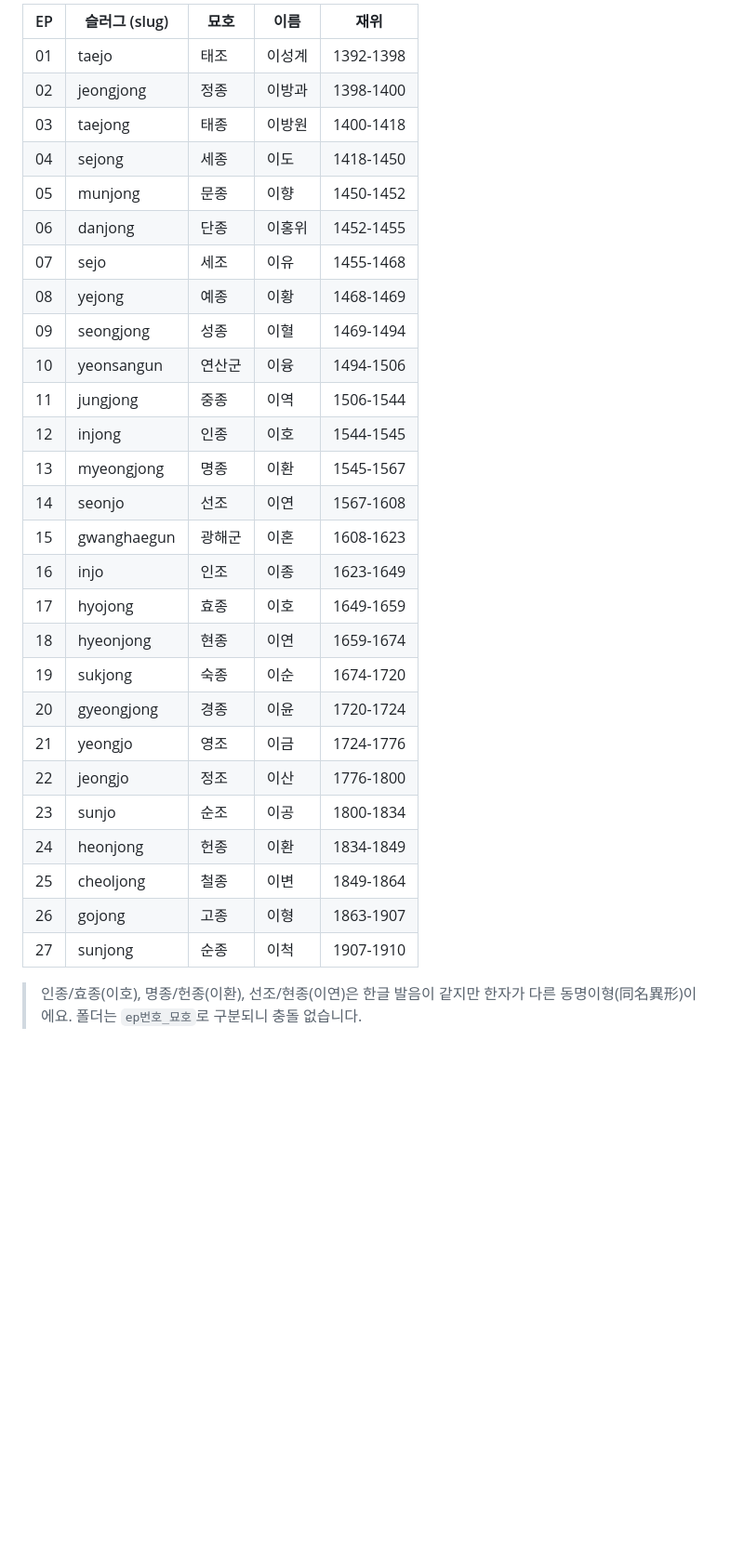
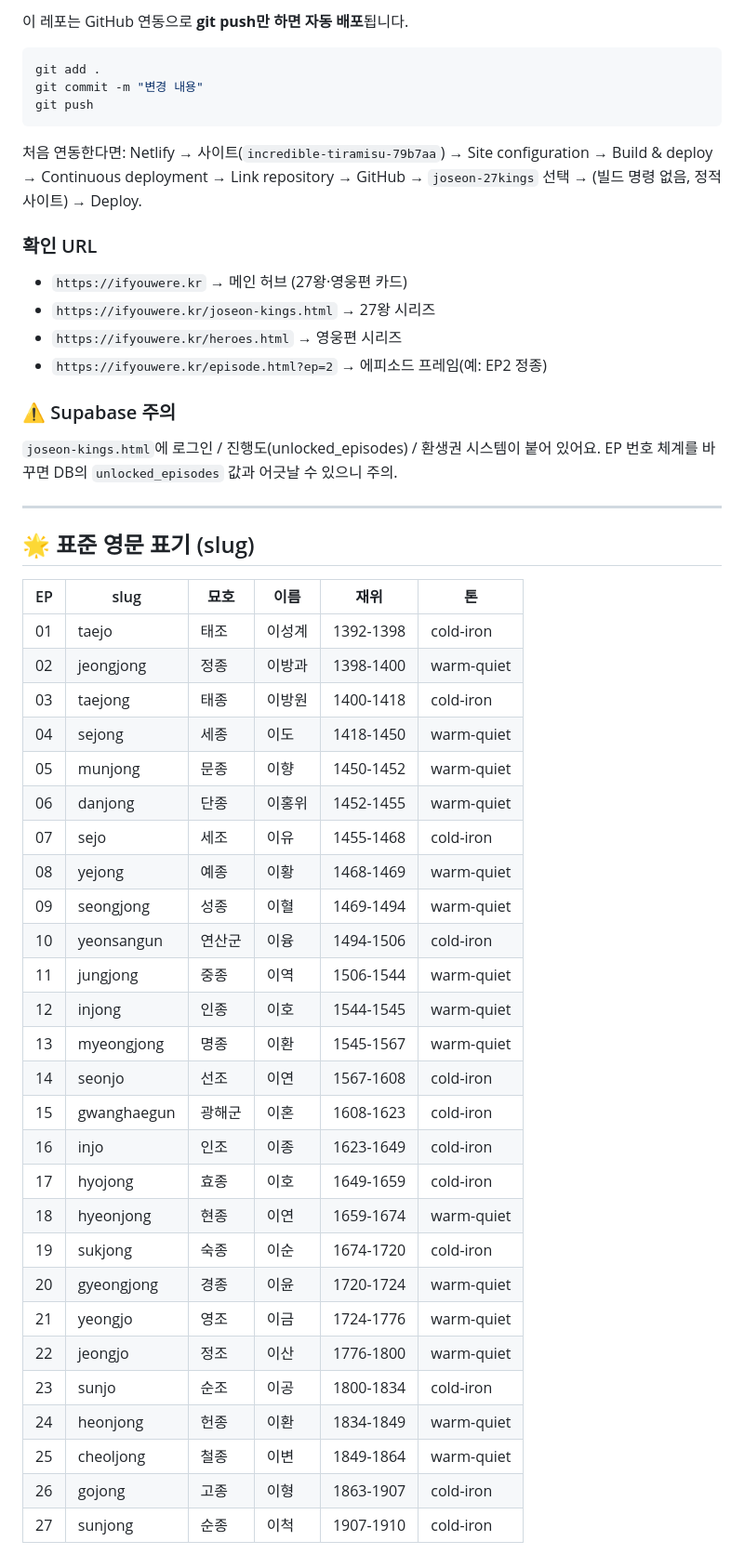
Before and after one commit to jung-youngsu/joseon-27kings, a Markdown page: README.md, the part around one of its changes. Shown at 93% size. Drawn GitHub-style; blank space fills up the shorter version.

````diff
--- a/README.md
+++ b/README.md
@@ -122,32 +119,59 @@ joseon/
 
-| EP | 슬러그 (slug) | 묘호 | 이름 | 재위 |
-|---|---|---|---|---|
-| 01 | taejo | 태조 | 이성계 | 1392-1398 |
-| 02 | jeongjong | 정종 | 이방과 | 1398-1400 |
-| 03 | taejong | 태종 | 이방원 | 1400-1418 |
-| 04 | sejong | 세종 | 이도 | 1418-1450 |
-| 05 | munjong | 문종 | 이향 | 1450-1452 |
-| 06 | danjong | 단종 | 이홍위 | 1452-1455 |
-| 07 | sejo | 세조 | 이유 | 1455-1468 |
-| 08 | yejong | 예종 | 이황 | 1468-1469 |
-| 09 | seongjong | 성종 | 이혈 | 1469-1494 |
-| 10 | yeonsangun | 연산군 | 이융 | 1494-1506 |
-| 11 | jungjong | 중종 | 이역 | 1506-1544 |
-| 12 | injong | 인종 | 이호 | 1544-1545 |
-| 13 | myeongjong | 명종 | 이환 | 1545-1567 |
-| 14 | seonjo | 선조 | 이연 | 1567-1608 |
-| 15 | gwanghaegun | 광해군 | 이혼 | 1608-1623 |
-| 16 | injo | 인조 | 이종 | 1623-1649 |
-| 17 | hyojong | 효종 | 이호 | 1649-1659 |
-| 18 | hyeonjong | 현종 | 이연 | 1659-1674 |
-| 19 | sukjong | 숙종 | 이순 | 1674-1720 |
-| 20 | gyeongjong | 경종 | 이윤 | 1720-1724 |
-| 21 | yeongjo | 영조 | 이금 | 1724-1776 |
-| 22 | jeongjo | 정조 | 이산 | 1776-1800 |
-| 23 | sunjo | 순조 | 이공 | 1800-1834 |
-| 24 | heonjong | 헌종 | 이환 | 1834-1849 |
-| 25 | cheoljong | 철종 | 이변 | 1849-1864 |
-| 26 | gojong | 고종 | 이형 | 1863-1907 |
-| 27 | sunjong | 순종 | 이척 | 1907-1910 |
+이 레포는 GitHub 연동으로 **git push만 하면 자동 배포**됩니다.
 
-> 인종/효종(이호), 명종/헌종(이환), 선조/현종(이연)은 한글 발음이 같지만 한자가 다른 동명이형(同名異形)이에요. 폴더는 `ep번호_묘호`로 구분되니 충돌 없습니다.
+```bash
+git add .
+git commit -m "변경 내용"
+git push
+```
+
+처음 연동한다면: Netlify → 사이트(`incredible-tiramisu-79b7aa`) →
+Site configuration → Build & deploy → Continuous deployment → Link repository →
+GitHub → `joseon-27kings` 선택 → (빌드 명령 없음, 정적 사이트) → Deploy.
+
+### 확인 URL
+
+- `https://ifyouwere.kr` → 메인 허브 (27왕·영웅편 카드)
+- `https://ifyouwere.kr/joseon-kings.html` → 27왕 시리즈
+- `https://ifyouwere.kr/heroes.html` → 영웅편 시리즈
+- `https://ifyouwere.kr/episode.html?ep=2` → 에피소드 프레임(예: EP2 정종)
+
+### ⚠️ Supabase 주의
+
+`joseon-kings.html`에 로그인 / 진행도(unlocked_episodes) / 환생권 시스템이 붙어 있어요.
+EP 번호 체계를 바꾸면 DB의 `unlocked_episodes` 값과 어긋날 수 있으니 주의.
+
+---
+
+## 🌟 표준 영문 표기 (slug)
+
+| EP | slug | 묘호 | 이름 | 재위 | 톤 |
+|---|---|---|---|---|---|
+| 01 | taejo | 태조 | 이성계 | 1392-1398 | cold-iron |
+| 02 | jeongjong | 정종 | 이방과 | 1398-1400 | warm-quiet |
+| 03 | taejong | 태종 | 이방원 | 1400-1418 | cold-iron |
+| 04 | sejong | 세종 | 이도 | 1418-1450 | warm-quiet |
+| 05 | munjong | 문종 | 이향 | 1450-1452 | warm-quiet |
+| 06 | danjong | 단종 | 이홍위 | 1452-1455 | warm-quiet |
+| 07 | sejo | 세조 | 이유 | 1455-1468 | cold-iron |
+| 08 | yejong | 예종 | 이황 | 1468-1469 | warm-quiet |
+| 09 | seongjong | 성종 | 이혈 | 1469-1494 | warm-quiet |
+| 10 | yeonsangun | 연산군 | 이융 | 1494-1506 | cold-iron |
+| 11 | jungjong | 중종 | 이역 | 1506-1544 | warm-quiet |
+| 12 | injong | 인종 | 이호 | 1544-1545 | warm-quiet |
+| 13 | myeongjong | 명종 | 이환 | 1545-1567 | warm-quiet |
+| 14 | seonjo | 선조 | 이연 | 1567-1608 | cold-iron |
+| 15 | gwanghaegun | 광해군 | 이혼 | 1608-1623 | cold-iron |
+| 16 | injo | 인조 | 이종 | 1623-1649 | cold-iron |
+| 17 | hyojong | 효종 | 이호 | 1649-1659 | cold-iron |
+| 18 | hyeonjong | 현종 | 이연 | 1659-1674 | warm-quiet |
+| 19 | sukjong | 숙종 | 이순 | 1674-1720 | cold-iron |
+| 20 | gyeongjong | 경종 | 이윤 | 1720-1724 | warm-quiet |
+| 21 | yeongjo | 영조 | 이금 | 1724-1776 | warm-quiet |
+| 22 | jeongjo | 정조 | 이산 | 1776-1800 | warm-quiet |
+| 23 | sunjo | 순조 | 이공 | 1800-1834 | cold-iron |
+| 24 | heonjong | 헌종 | 이환 | 1834-1849 | warm-quiet |
+| 25 | cheoljong | 철종 | 이변 | 1849-1864 | warm-quiet |
+| 26 | gojong | 고종 | 이형 | 1863-1907 | cold-iron |
+| 27 | sunjong | 순종 | 이척 | 1907-1910 | cold-iron |
+
````
Also changed, not shown: other parts of README.md (+115 -104 lines), _README_NEW.md (deleted, +0 -193 lines).
